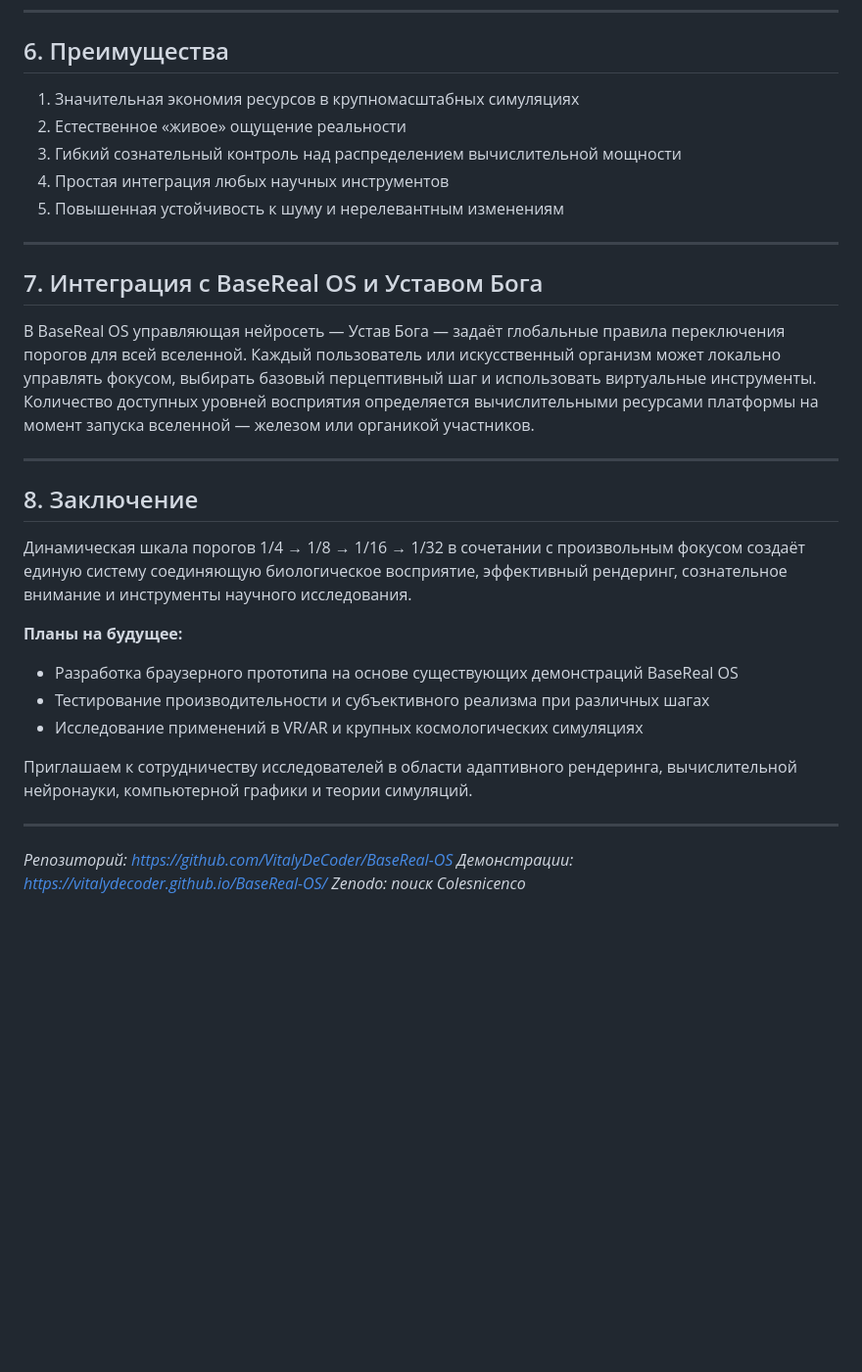
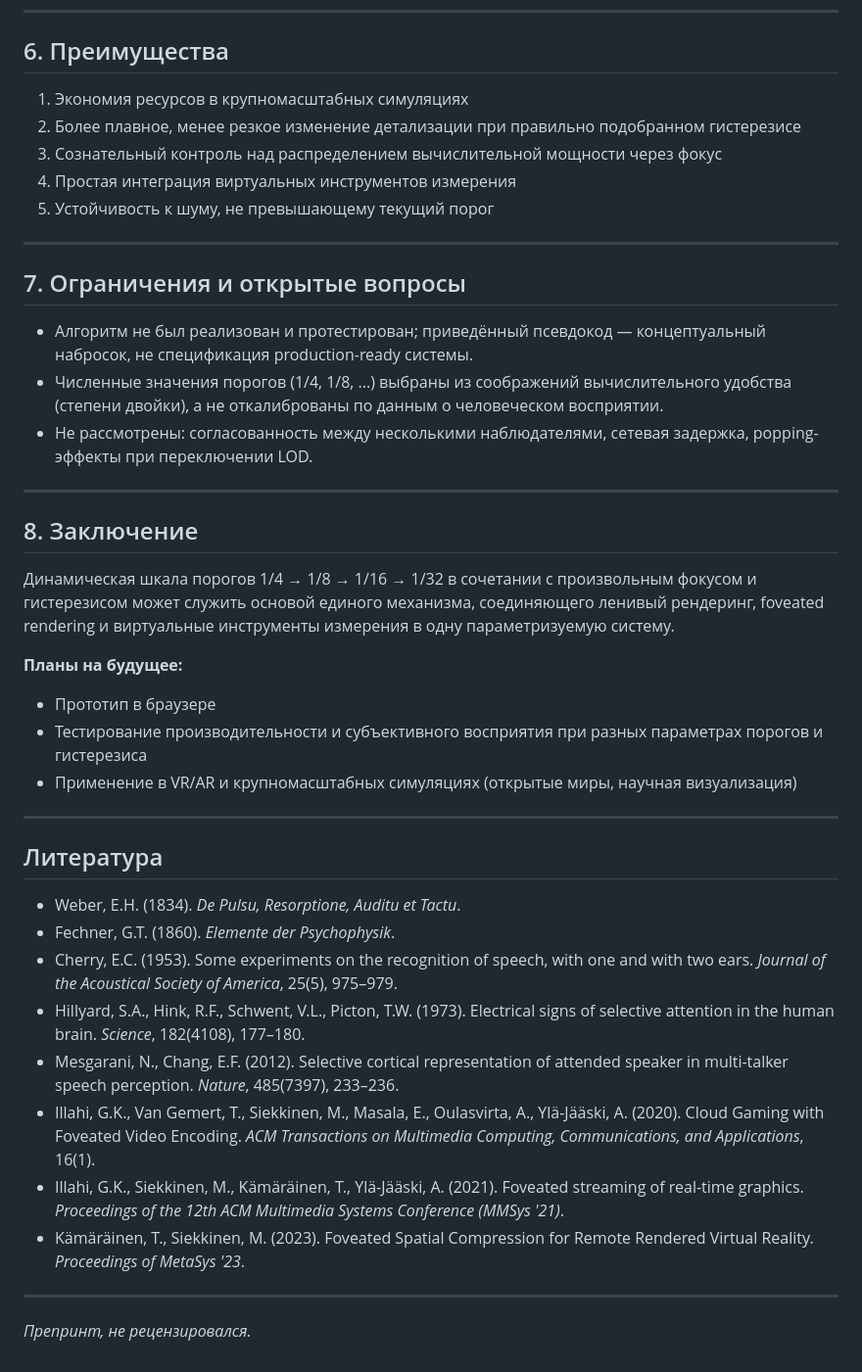
Before and after one commit to VitalyDeCoder/BaseReal-OS, a Markdown page: docs/AdaptiveRendering_RU.md, the part around one of its changes. Shown at 98% size. Rendered like a GitHub page; blank space fills up the shorter version.

```diff
--- a/docs/AdaptiveRendering_RU.md
+++ b/docs/AdaptiveRendering_RU.md
@@ -93,33 +98,45 @@ base_step = выбранный_пользователем_шаг  // напри
 
 ## 6. Преимущества
 
-1. Значительная экономия ресурсов в крупномасштабных симуляциях
-2. Естественное «живое» ощущение реальности
-3. Гибкий сознательный контроль над распределением вычислительной мощности
-4. Простая интеграция любых научных инструментов
-5. Повышенная устойчивость к шуму и нерелевантным изменениям
+1. Экономия ресурсов в крупномасштабных симуляциях
+2. Более плавное, менее резкое изменение детализации при правильно подобранном гистерезисе
+3. Сознательный контроль над распределением вычислительной мощности через фокус
+4. Простая интеграция виртуальных инструментов измерения
+5. Устойчивость к шуму, не превышающему текущий порог
 
 ---
 
-## 7. Интеграция с BaseReal OS и Уставом Бога
+## 7. Ограничения и открытые вопросы
 
-В BaseReal OS управляющая нейросеть — Устав Бога — задаёт глобальные правила переключения порогов для всей вселенной. Каждый пользователь или искусственный организм может локально управлять фокусом, выбирать базовый перцептивный шаг и использовать виртуальные инструменты. Количество доступных уровней восприятия определяется вычислительными ресурсами платформы на момент запуска вселенной — железом или органикой участников.
+- Алгоритм не был реализован и протестирован; приведённый псевдокод — концептуальный набросок, не спецификация production-ready системы.
+- Численные значения порогов (1/4, 1/8, ...) выбраны из соображений вычислительного удобства (степени двойки), а не откалиброваны по данным о человеческом восприятии.
+- Не рассмотрены: согласованность между несколькими наблюдателями, сетевая задержка, popping-эффекты при переключении LOD.
 
 ---
 
 ## 8. Заключение
 
-Динамическая шкала порогов 1/4 → 1/8 → 1/16 → 1/32 в сочетании с произвольным фокусом создаёт единую систему соединяющую биологическое восприятие, эффективный рендеринг, сознательное внимание и инструменты научного исследования.
+Динамическая шкала порогов 1/4 → 1/8 → 1/16 → 1/32 в сочетании с произвольным фокусом и гистерезисом может служить основой единого механизма, соединяющего ленивый рендеринг, foveated rendering и виртуальные инструменты измерения в одну параметризуемую систему.
 
 **Планы на будущее:**
-- Разработка браузерного прототипа на основе существующих демонстраций BaseReal OS
-- Тестирование производительности и субъективного реализма при различных шагах
-- Исследование применений в VR/AR и крупных космологических симуляциях
 
-Приглашаем к сотрудничеству исследователей в области адаптивного рендеринга, вычислительной нейронауки, компьютерной графики и теории симуляций.
+- Прототип в браузере
+- Тестирование производительности и субъективного восприятия при разных параметрах порогов и гистерезиса
+- Применение в VR/AR и крупномасштабных симуляциях (открытые миры, научная визуализация)
 
 ---
 
-*Репозиторий: https://github.com/VitalyDeCoder/BaseReal-OS*
-*Демонстрации: https://vitalydecoder.github.io/BaseReal-OS/*
-*Zenodo: поиск Colesnicenco*
+## Литература
+
+- Weber, E.H. (1834). *De Pulsu, Resorptione, Auditu et Tactu*.
+- Fechner, G.T. (1860). *Elemente der Psychophysik*.
+- Cherry, E.C. (1953). Some experiments on the recognition of speech, with one and with two ears. *Journal of the Acoustical Society of America*, 25(5), 975–979.
+- Hillyard, S.A., Hink, R.F., Schwent, V.L., Picton, T.W. (1973). Electrical signs of selective attention in the human brain. *Science*, 182(4108), 177–180.
+- Mesgarani, N., Chang, E.F. (2012). Selective cortical representation of attended speaker in multi-talker speech perception. *Nature*, 485(7397), 233–236.
+- Illahi, G.K., Van Gemert, T., Siekkinen, M., Masala, E., Oulasvirta, A., Ylä-Jääski, A. (2020). Cloud Gaming with Foveated Video Encoding. *ACM Transactions on Multimedia Computing, Communications, and Applications*, 16(1).
+- Illahi, G.K., Siekkinen, M., Kämäräinen, T., Ylä-Jääski, A. (2021). Foveated streaming of real-time graphics. *Proceedings of the 12th ACM Multimedia Systems Conference (MMSys '21)*.
+- Kämäräinen, T., Siekkinen, M. (2023). Foveated Spatial Compression for Remote Rendered Virtual Reality. *Proceedings of MetaSys '23*.
+
+---
+
+*Препринт, не рецензировался.*
```
Also changed, not shown: other parts of docs/AdaptiveRendering_RU.md (+42 -37 lines).
